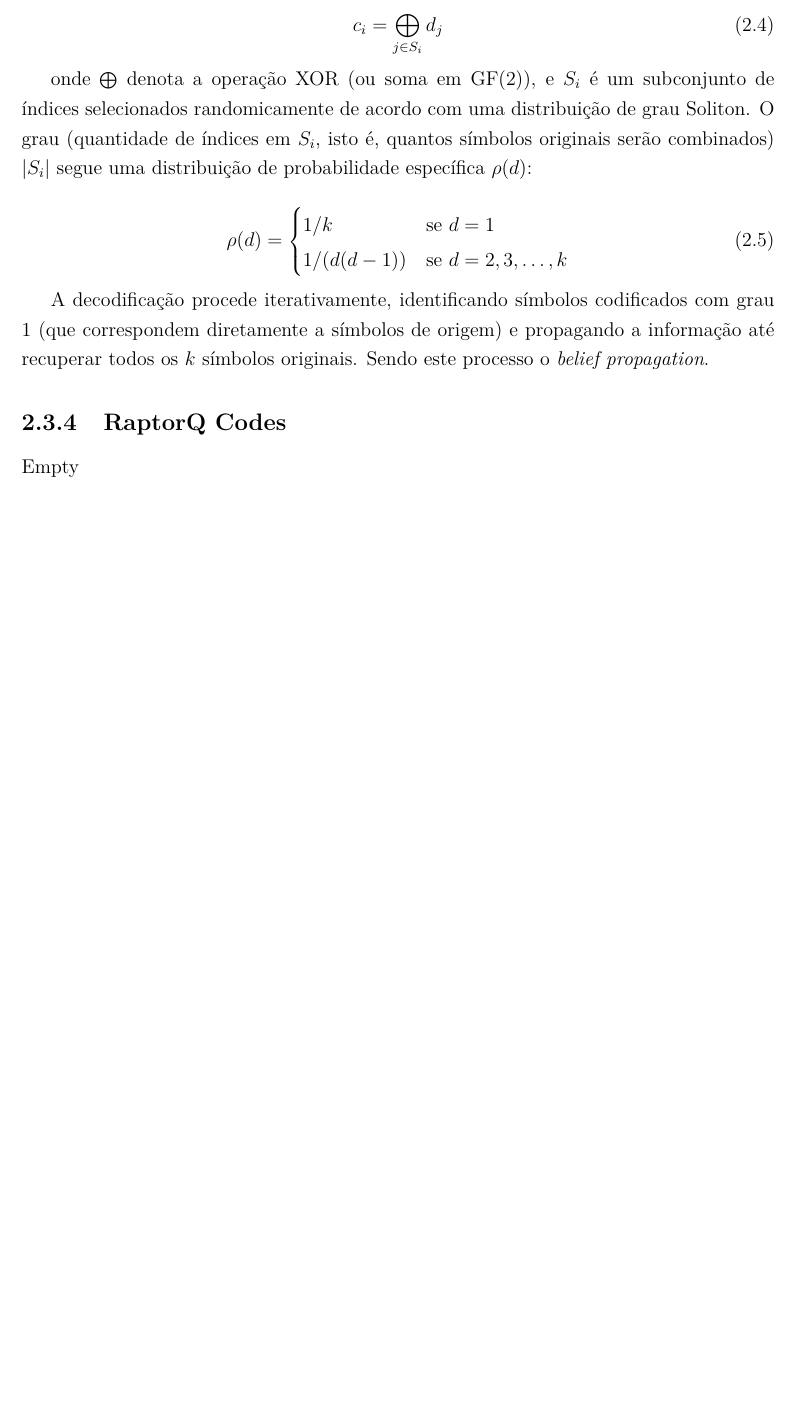
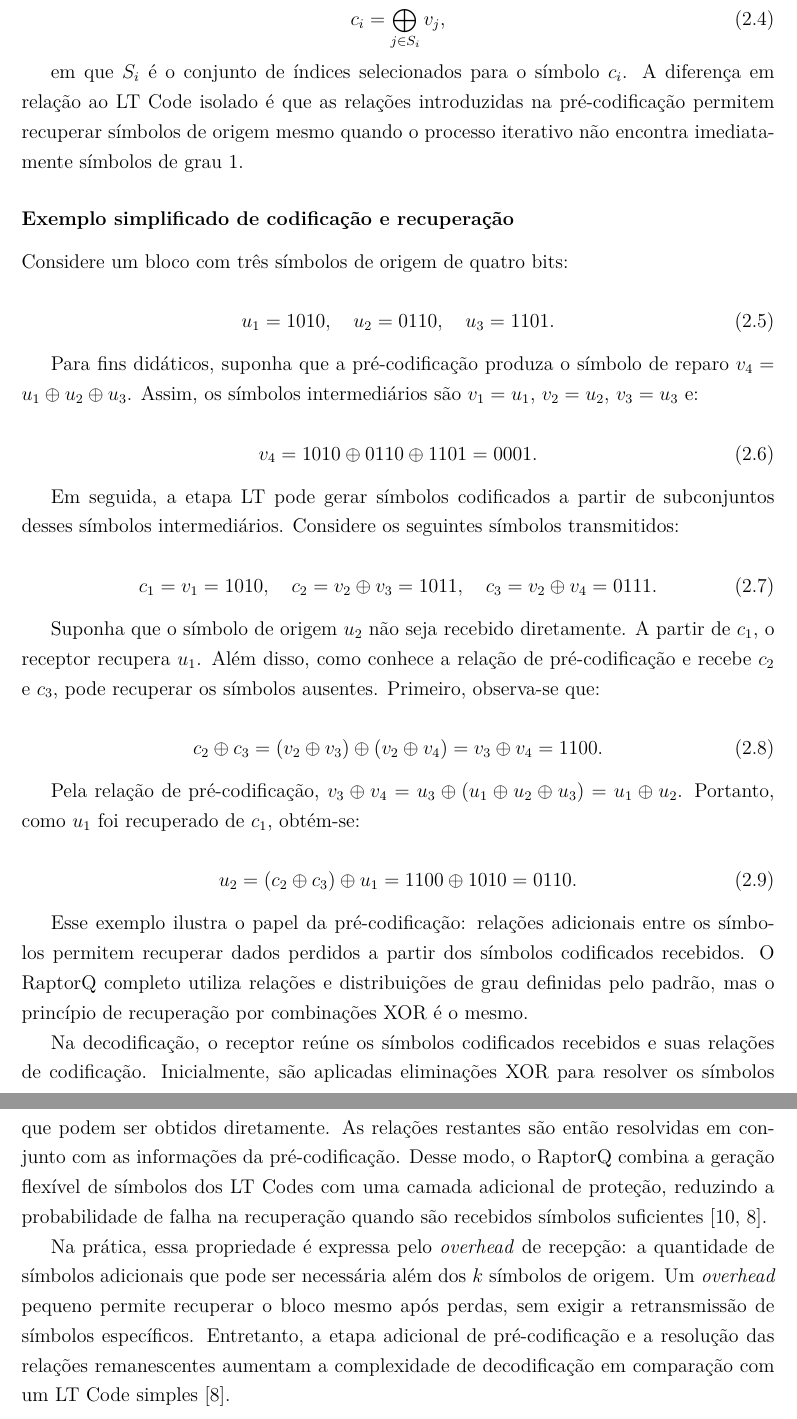
Before and after one commit to uventura/hybolt, a LaTeX thesis (doc/thesis/monografia.tex, which reads doc/thesis/tex/2_Fundamentacao_Teorica_e_Trabalhos_Relacionados.tex): part of page 14 of 22 before the commit and two parts of pages 15 and 16 of 24 after it, the two joined at a grey line, cut so that both start at the same text, the shorter picture padded with empty space. Compiled offline with pdfLaTeX; a missing font is replaced by an installed copy or a similar font.

Commit message:
Adding RaptorQ Codes explanation

```diff
--- a/doc/thesis/tex/2_Fundamentacao_Teorica_e_Trabalhos_Relacionados.tex
+++ b/doc/thesis/tex/2_Fundamentacao_Teorica_e_Trabalhos_Relacionados.tex
@@ -100,18 +102,45 @@ Os LtCodes utilizam operações XOR iterativas em corpos finitos (típicamente G
 
 \begin{equation}
-c_i = \bigoplus_{j \in S_i} d_j
+c_i = \bigoplus_{j \in S_i} v_j,
 \end{equation}
 
-onde $\bigoplus$ denota a operação XOR (ou soma em GF(2)), e $S_i$ é um subconjunto de índices selecionados randomicamente de acordo com uma distribuição de grau Soliton. O grau (quantidade de índices em $S_i$, isto é, quantos símbolos originais serão combinados) $|S_i|$ segue uma distribuição de probabilidade específica $\rho(d)$:
+em que $S_i$ é o conjunto de índices selecionados para o símbolo $c_i$. A diferença em relação ao LT Code isolado é que as relações introduzidas na pré-codificação permitem recuperar símbolos de origem mesmo quando o processo iterativo não encontra imediatamente símbolos de grau 1.
+
+\subsubsection{Exemplo simplificado de codificação e recuperação}%
+Considere um bloco com três símbolos de origem de quatro bits:
 
 \begin{equation}
-\rho(d) = \begin{cases}
-1/k & \text{se } d = 1 \\
-1/(d(d-1)) & \text{se } d = 2, 3, \ldots, k
-\end{cases}
+u_1 = 1010, \quad u_2 = 0110, \quad u_3 = 1101.
 \end{equation}
 
-A decodificação procede iterativamente, identificando símbolos codificados com grau 1 (que correspondem diretamente a símbolos de origem) e propagando a informação até recuperar todos os $k$ símbolos originais. Sendo este processo o \emph{belief propagation}.
+Para fins didáticos, suponha que a pré-codificação produza o símbolo de reparo $v_4 = u_1 \oplus u_2 \oplus u_3$. Assim, os símbolos intermediários são $v_1=u_1$, $v_2=u_2$, $v_3=u_3$ e:
 
-\subsection{RaptorQ Codes}
-Empty
+\begin{equation}
+v_4 = 1010 \oplus 0110 \oplus 1101 = 0001.
+\end{equation}
+
+Em seguida, a etapa LT pode gerar símbolos codificados a partir de subconjuntos desses símbolos intermediários. Considere os seguintes símbolos transmitidos:
+
+\begin{equation}
+c_1 = v_1 = 1010, \quad
+c_2 = v_2 \oplus v_3 = 1011, \quad
+c_3 = v_2 \oplus v_4 = 0111.
+\end{equation}
+
+Suponha que o símbolo de origem $u_2$ não seja recebido diretamente. A partir de $c_1$, o receptor recupera $u_1$. Além disso, como conhece a relação de pré-codificação e recebe $c_2$ e $c_3$, pode recuperar os símbolos ausentes. Primeiro, observa-se que:
+
+\begin{equation}
+c_2 \oplus c_3 = (v_2 \oplus v_3) \oplus (v_2 \oplus v_4) = v_3 \oplus v_4 = 1100.
+\end{equation}
+
+Pela relação de pré-codificação, $v_3 \oplus v_4 = u_3 \oplus (u_1 \oplus u_2 \oplus u_3) = u_1 \oplus u_2$. Portanto, como $u_1$ foi recuperado de $c_1$, obtém-se:
+
+\begin{equation}
+u_2 = (c_2 \oplus c_3) \oplus u_1 = 1100 \oplus 1010 = 0110.
+\end{equation}
+
+Esse exemplo ilustra o papel da pré-codificação: relações adicionais entre os símbolos permitem recuperar dados perdidos a partir dos símbolos codificados recebidos. O RaptorQ completo utiliza relações e distribuições de grau definidas pelo padrão, mas o princípio de recuperação por combinações XOR é o mesmo.
+
+Na decodificação, o receptor reúne os símbolos codificados recebidos e suas relações de codificação. Inicialmente, são aplicadas eliminações XOR para resolver os símbolos que podem ser obtidos diretamente. As relações restantes são então resolvidas em conjunto com as informações da pré-codificação. Desse modo, o RaptorQ combina a geração flexível de símbolos dos LT Codes com uma camada adicional de proteção, reduzindo a probabilidade de falha na recuperação quando são recebidos símbolos suficientes \cite{shokrollahi2006raptor,WOS:000381844400033}.
+
+Na prática, essa propriedade é expressa pelo \emph{overhead} de recepção: a quantidade de símbolos adicionais que pode ser necessária além dos $k$ símbolos de origem. Um \emph{overhead} pequeno permite recuperar o bloco mesmo após perdas, sem exigir a retransmissão de símbolos específicos. Entretanto, a etapa adicional de pré-codificação e a resolução das relações remanescentes aumentam a complexidade de decodificação em comparação com um LT Code simples \cite{WOS:000381844400033}.
```
Also changed, not shown: doc/thesis/monografia.bbl, doc/thesis/monografia.pdf, doc/thesis/tex/2_Fundamentacao_Teorica_e_Trabalhos_Relacionados.tex (46 more changed lines), 7 other files.
